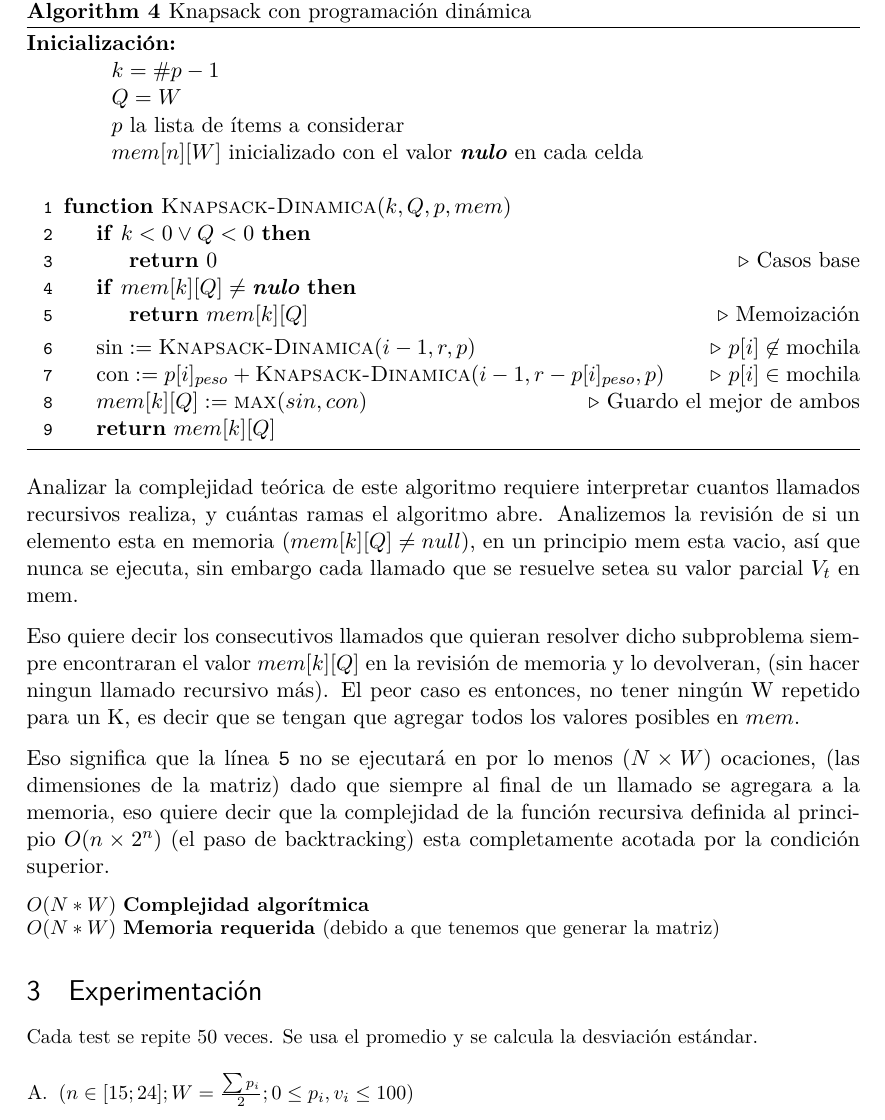
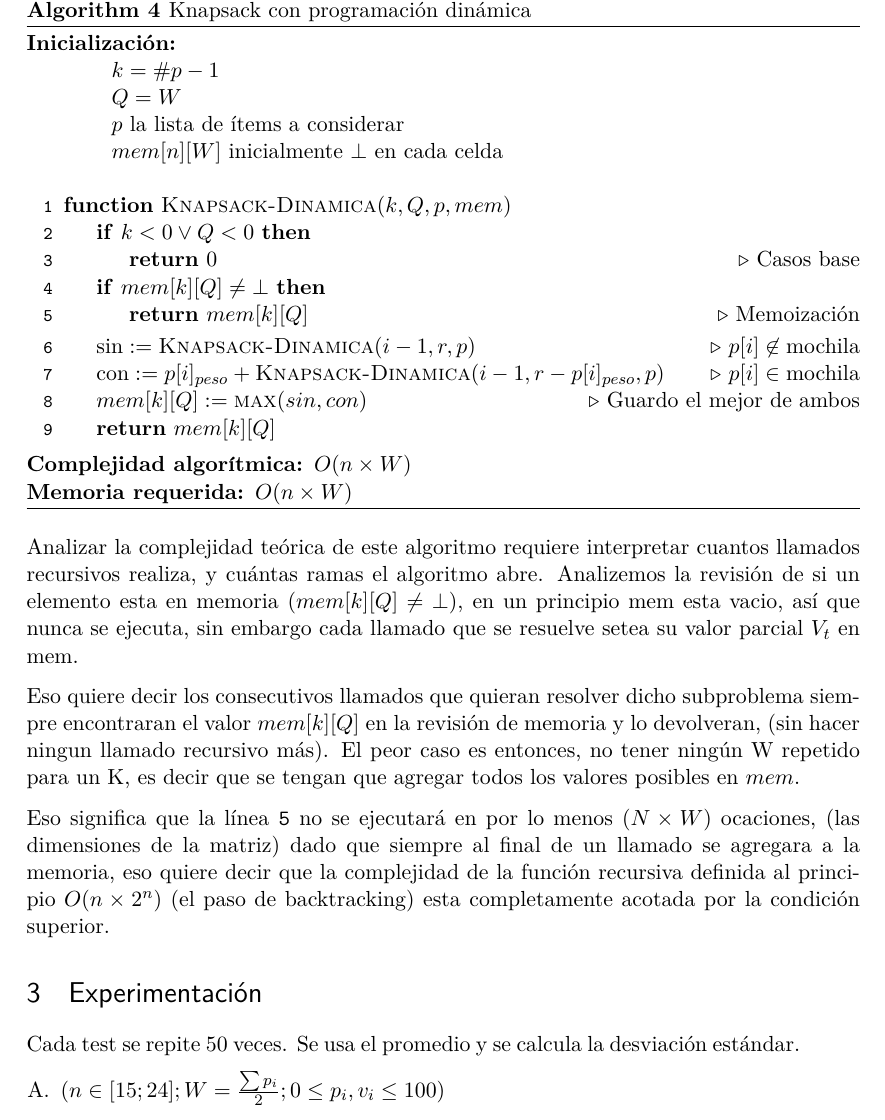
Before and after one commit to iglosiggio/algo3-tp1, a LaTeX document (mochila.tex): part of page 7 of 8, cut so that both start at the same text. Compiled offline with pdfLaTeX.

Commit message:
tex: Usar \bot en lugar de nulo

```diff
--- a/mochila.tex
+++ b/mochila.tex
@@ -78,7 +78,6 @@
 \usepackage[noend]{algpseudocode}
 \algrenewcommand\alglinenumber[1]{{\sf\footnotesize\texttt{#1}}}
 \def\is{\coloneqq}
-\def\nulo{\textbf{\textit{nulo}}}
 
 \usepackage[linguistics]{forest}
 
@@ -418,7 +417,7 @@ su primera iteración $(n-1, W-1, pares)$ para funcionar.
 	\item[] $k = \#p - 1$
 	\item[] $Q = W$
 	\item[] $p$ la lista de ítems a considerar
-	\item[] $mem[n][W]$ inicializado con el valor \nulo{} en cada celda
+	\item[] $mem[n][W]$ inicialmente $\bot$ en cada celda
 \end{itemize}
 \Statex
 \Function{Knapsack-Dinamica}{$k, Q, p, mem$}
@@ -426,7 +425,7 @@ su primera iteración $(n-1, W-1, pares)$ para funcionar.
 	\State \Return $0$
 \Comment Casos base
 \EndIf
-	\If{$mem[k][Q] \neq \nulo$}
+	\If{$mem[k][Q] \neq \bot$}
 	\State	\Return $mem[k][Q]$
 	\Comment Memoización
 \EndIf
@@ -439,11 +438,15 @@ su primera iteración $(n-1, W-1, pares)$ para funcionar.
 \State \Return $mem[k][Q]$
 \EndFunction
 \end{algorithmic}
+\begin{description}
+	\item[\textbf{Complejidad algorítmica:}] $O(n \times W)$
+	\item[\textbf{Memoria requerida:}] $O(n \times W)$
+\end{description}
 \end{algorithm}
 
 Analizar la complejidad teórica de este algoritmo requiere interpretar cuantos
 llamados recursivos realiza, y cuántas ramas el algoritmo abre. Analizemos la
-revisión de si un elemento esta en memoria ($mem[k][Q] \neq null$), en un
+revisión de si un elemento esta en memoria ($mem[k][Q] \neq \bot$), en un
 principio mem esta vacio,  así que nunca se ejecuta, sin embargo cada llamado
 que se resuelve setea su valor parcial \textit{$V_t$} en mem.
 
@@ -458,10 +461,6 @@ Eso significa que la línea \texttt{5} no se ejecutará en por lo menos $(N
 de un llamado se agregara a la memoria, eso quiere decir que la complejidad de
 la función recursiva definida al principio $O(n \times 2^n)$ (el paso de
 backtracking) esta completamente acotada por la condición superior.
-
-\small $O(N * W)$ \textbf{Complejidad algorítmica} \\
-\small $O(N * W)$ \textbf{Memoria requerida}
-(debido a que tenemos que generar la matriz)
 
 \section{Experimentación}
 
```
